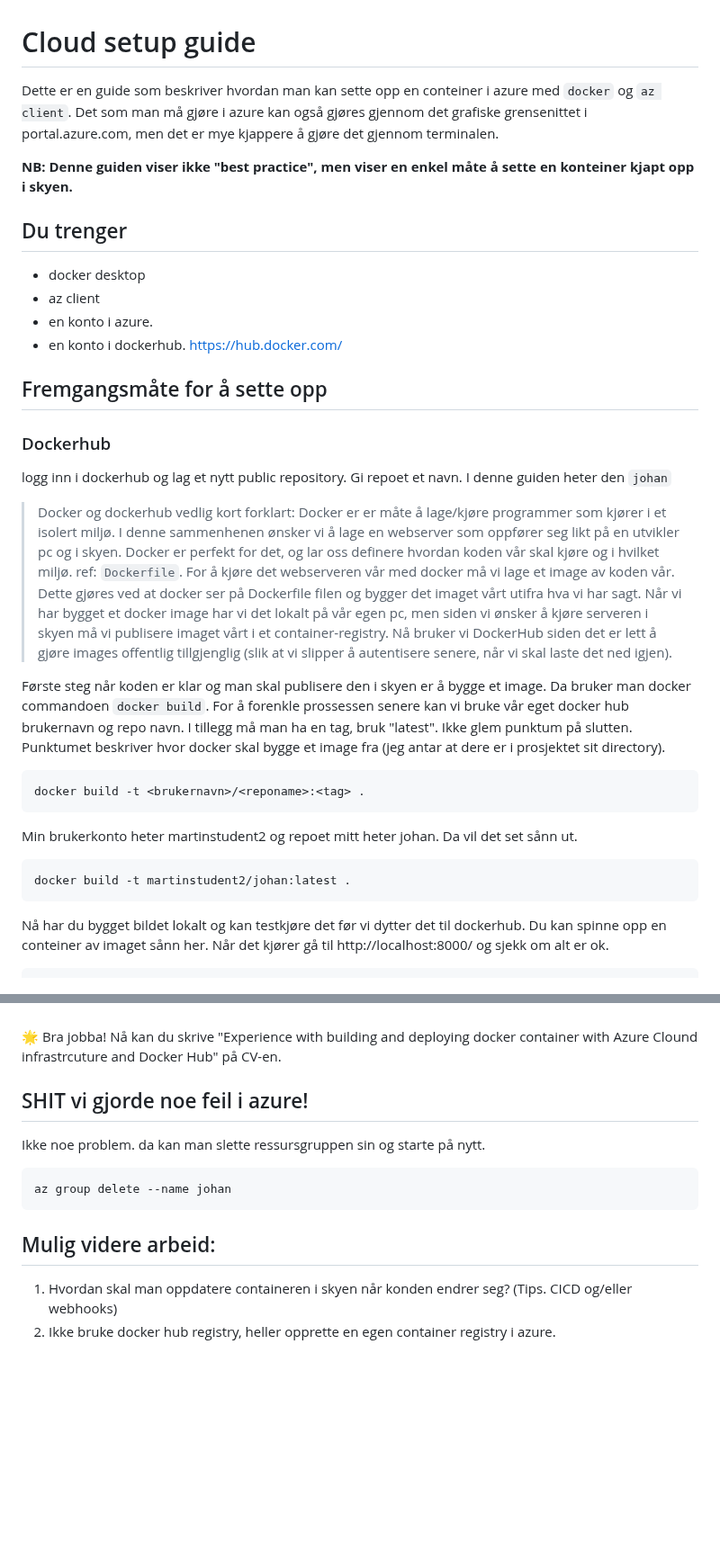
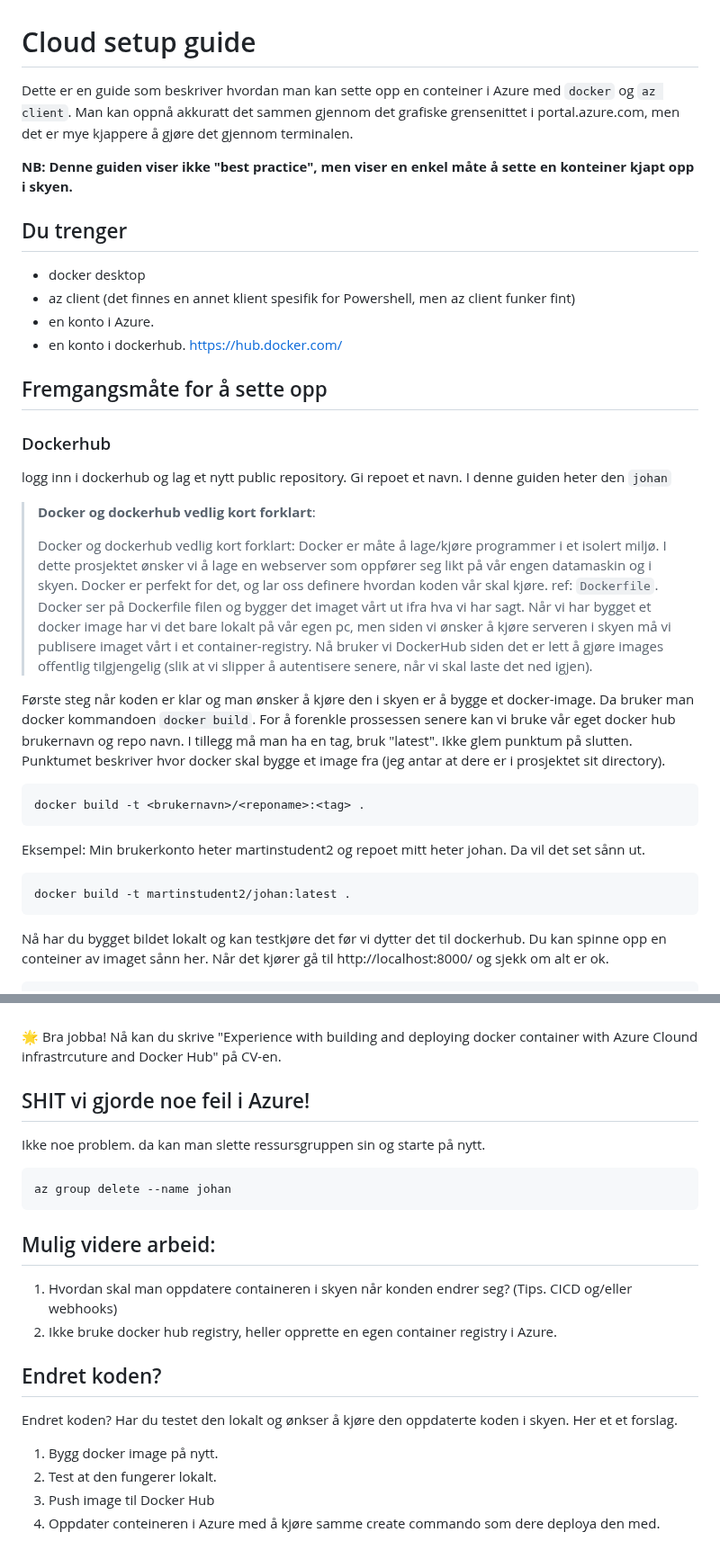
Before and after one commit to JStoresund/fireflies, a Markdown page: cloud.md, 2 parts joined by grey strips. Shown at 90% size. GitHub-like rendering; blank space fills up the shorter version.

Commit message:
feat(cloud): change code documentation

````diff
--- a/cloud.md
+++ b/cloud.md
@@ -1,32 +1,34 @@
 # Cloud setup guide
-Dette er en guide som beskriver hvordan man kan sette opp en conteiner i azure med `docker` og `az client`. Det som man må gjøre i azure kan også gjøres gjennom det grafiske grensenittet i portal.azure.com, men det er mye kjappere å gjøre det gjennom terminalen.
+Dette er en guide som beskriver hvordan man kan sette opp en conteiner i Azure med `docker` og `az client`. Man kan oppnå akkuratt det sammen gjennom det grafiske grensenittet i portal.azure.com, men det er mye kjappere å gjøre det gjennom terminalen.
 
 **NB: Denne guiden viser ikke "best practice", men viser en enkel måte å sette en konteiner kjapt opp i skyen.**
 
 ## Du trenger
 * docker desktop
-* az client
-* en konto i azure.
+* az client (det finnes en annet klient spesifik for Powershell, men az client funker fint)
+* en konto i Azure.
 * en konto i dockerhub. https://hub.docker.com/
 
 ## Fremgangsmåte for å sette opp
 ### Dockerhub
 logg inn i dockerhub og lag et nytt public repository. Gi repoet et navn. I denne guiden heter den `johan`
 
-> Docker og dockerhub vedlig kort forklart:
-> Docker er er måte å lage/kjøre programmer som kjører i et isolert miljø. I denne sammenhenen ønsker vi å lage en webserver som oppfører seg likt på en utvikler pc og i skyen. Docker er perfekt for det, og lar oss definere hvordan koden vår skal kjøre og i hvilket miljø. ref: `Dockerfile`. For å kjøre det webserveren vår med docker må vi lage et image av koden vår. Dette gjøres ved at docker ser på Dockerfile filen og bygger det imaget vårt utifra hva vi har sagt. Når vi har bygget et docker image har vi det lokalt på vår egen pc, men siden vi ønsker å kjøre serveren i skyen må vi publisere imaget vårt i et container-registry. Nå bruker vi DockerHub siden det er lett å gjøre images offentlig tillgjenglig (slik at vi slipper å autentisere senere, når vi skal laste det ned igjen).
+
+> **Docker og dockerhub vedlig kort forklart**:
+>
+> Docker og dockerhub vedlig kort forklart: Docker er måte å lage/kjøre programmer i et isolert miljø. I dette prosjektet ønsker vi å lage en webserver som oppfører seg likt på vår engen datamaskin og i skyen. Docker er perfekt for det, og lar oss definere hvordan koden vår skal kjøre. ref: `Dockerfile`. Docker ser på Dockerfile filen og bygger det imaget vårt ut ifra hva vi har sagt. Når vi har bygget et docker image har vi det bare lokalt på vår egen pc, men siden vi ønsker å kjøre serveren i skyen må vi publisere imaget vårt i et container-registry. Nå bruker vi DockerHub siden det er lett å gjøre images offentlig tilgjengelig (slik at vi slipper å autentisere senere, når vi skal laste det ned igjen).
 
 
-Første steg når koden er klar og man skal publisere den i skyen er å bygge et image. Da bruker man docker commandoen `docker build`. For å forenkle prossessen senere kan vi bruke vår eget docker hub brukernavn og repo navn. I tillegg må man ha en tag, bruk "latest". Ikke glem punktum på slutten. Punktumet beskriver hvor docker skal bygge et image fra (jeg antar at dere er i prosjektet sit directory).
-
+Første steg når koden er klar og man ønsker å kjøre den i skyen er å bygge et docker-image. Da bruker man docker kommandoen `docker build`. For å forenkle prossessen senere kan vi bruke vår eget docker hub brukernavn og repo navn. I tillegg må man ha en tag, bruk "latest". Ikke glem punktum på slutten. Punktumet beskriver hvor docker skal bygge et image fra (jeg antar at dere er i prosjektet sit directory).
 ```sh
 docker build -t <brukernavn>/<reponame>:<tag> .
 ```
-Min brukerkonto heter martinstudent2 og repoet mitt heter johan. Da vil det set sånn ut.
 
+Eksempel: Min brukerkonto heter martinstudent2 og repoet mitt heter johan. Da vil det set sånn ut.
 ```sh
 docker build -t martinstudent2/johan:latest .
 ```
+
 Nå har du bygget bildet lokalt og kan testkjøre det før vi dytter det til dockerhub. Du kan spinne opp en conteiner av imaget sånn her.
 Når det kjører gå til http://localhost:8000/ og sjekk om alt er ok.
 ```sh
@@ -85,7 +87,7 @@ http://"dns-name-lable".northeurope.azurecontainer.io:8000/
 🌟 Bra jobba! Nå kan du skrive "Experience with building and deploying docker container with Azure Clound infrastrcuture and Docker Hub" på CV-en.
 <br></br>
 
-## SHIT vi gjorde noe feil i azure!
+## SHIT vi gjorde noe feil i Azure!
 Ikke noe problem. da kan man slette ressursgruppen sin og starte på nytt.
 ```
 az group delete --name johan
@@ -93,4 +95,13 @@ az group delete --name johan
 
 ## Mulig videre arbeid:
 1. Hvordan skal man oppdatere containeren i skyen når konden endrer seg? (Tips. CICD og/eller webhooks)
-2. Ikke bruke docker hub registry, heller opprette en egen container registry i azure.
+2. Ikke bruke docker hub registry, heller opprette en egen container registry i Azure.
+
+
+## Endret koden?
+Endret koden? Har du testet den lokalt og ønkser å kjøre den oppdaterte koden i skyen. Her et et forslag.
+
+1. Bygg docker image på nytt.
+2. Test at den fungerer lokalt.
+3. Push image til Docker Hub
+4. Oppdater conteineren i Azure med å kjøre samme create commando som dere deploya den med.
````
